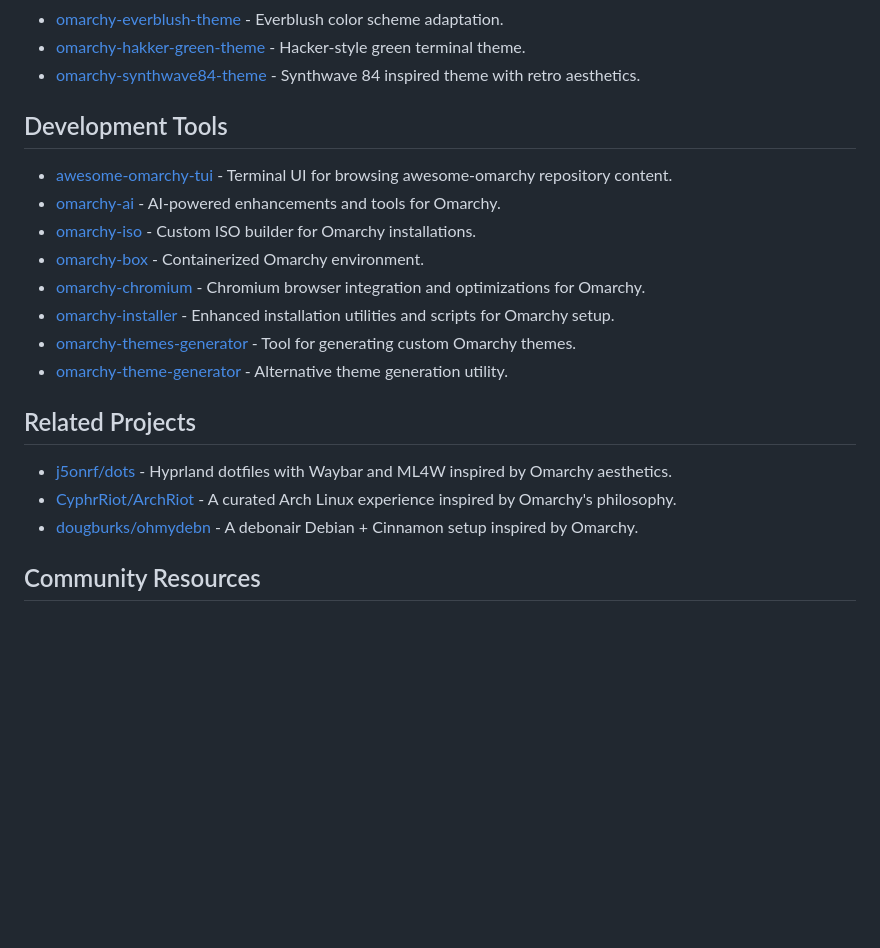
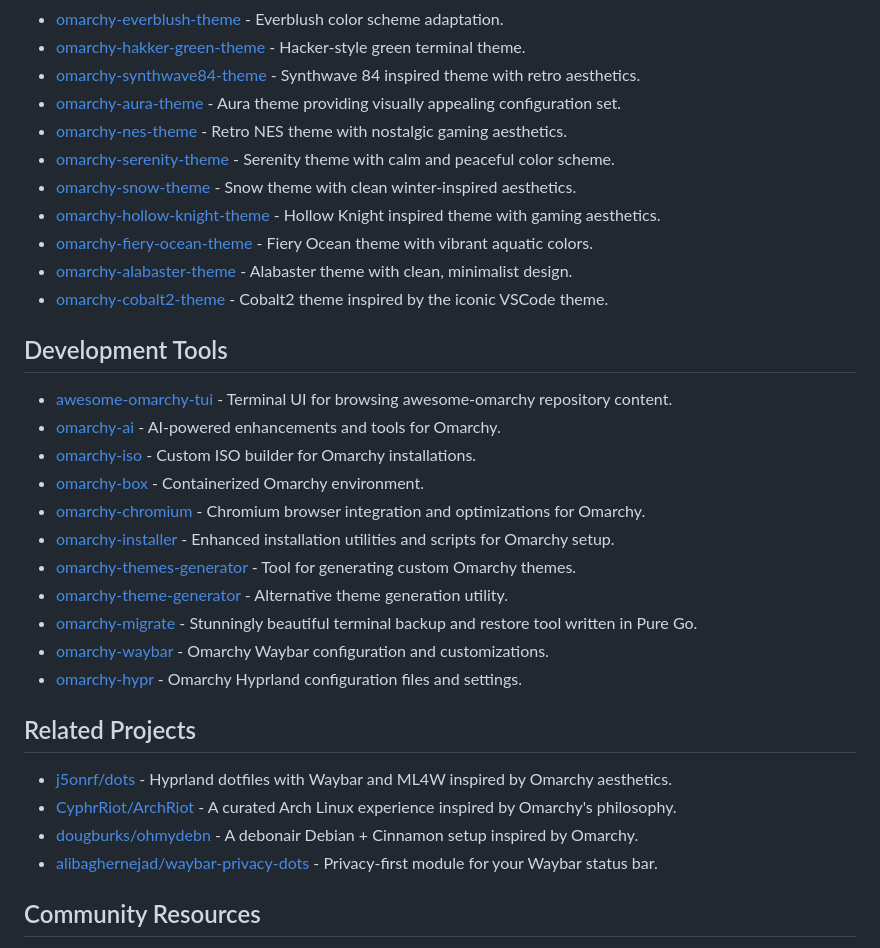
Before and after one commit to aorumbayev/awesome-omarchy, a Markdown page: README.md, the part around the change. GitHub-like rendering; blank space fills up the shorter version.

Commit message:
Add 12 new Omarchy related repositories from GitHub topics (#3)
- Added 9 new theme repositories from bjarneo, grierson, and hoblin
- Added 3 new development tools including omarchy-migrate, waybar, and hypr configs
- Added 1 privacy-focused waybar module to related projects
- All repositories verified as actively maintained and relevant to Omarchy ecosystem

```diff
--- a/README.md
+++ b/README.md
@@ -43,6 +43,14 @@ Omarchy is an opinionated Arch Linux/Hyprland configuration that transforms a fr
 - [omarchy-everblush-theme](https://github.com/Swarnim114/omarchy-everblush-theme) - Everblush color scheme adaptation.
 - [omarchy-hakker-green-theme](https://github.com/joaquinmeza/omarchy-hakker-green-theme) - Hacker-style green terminal theme.
 - [omarchy-synthwave84-theme](https://github.com/omacom-io/omarchy-synthwave84-theme) - Synthwave 84 inspired theme with retro aesthetics.
+- [omarchy-aura-theme](https://github.com/bjarneo/omarchy-aura-theme) - Aura theme providing visually appealing configuration set.
+- [omarchy-nes-theme](https://github.com/bjarneo/omarchy-nes-theme) - Retro NES theme with nostalgic gaming aesthetics.
+- [omarchy-serenity-theme](https://github.com/bjarneo/omarchy-serenity-theme) - Serenity theme with calm and peaceful color scheme.
+- [omarchy-snow-theme](https://github.com/bjarneo/omarchy-snow-theme) - Snow theme with clean winter-inspired aesthetics.
+- [omarchy-hollow-knight-theme](https://github.com/bjarneo/omarchy-hollow-knight-theme) - Hollow Knight inspired theme with gaming aesthetics.
+- [omarchy-fiery-ocean-theme](https://github.com/bjarneo/omarchy-fiery-ocean-theme) - Fiery Ocean theme with vibrant aquatic colors.
+- [omarchy-alabaster-theme](https://github.com/grierson/omarchy-alabaster-theme) - Alabaster theme with clean, minimalist design.
+- [omarchy-cobalt2-theme](https://github.com/hoblin/omarchy-cobalt2-theme) - Cobalt2 theme inspired by the iconic VSCode theme.
 
 ## Development Tools
 
@@ -54,12 +62,16 @@ Omarchy is an opinionated Arch Linux/Hyprland configuration that transforms a fr
 - [omarchy-installer](https://github.com/omacom-io/omarchy-installer) - Enhanced installation utilities and scripts for Omarchy setup.
 - [omarchy-themes-generator](https://github.com/hipsterusername/omarchy-themes-generator) - Tool for generating custom Omarchy themes.
 - [omarchy-theme-generator](https://github.com/maxberggren/omarchy-theme-generator) - Alternative theme generation utility.
+- [omarchy-migrate](https://github.com/CyphrRiot/Migrate) - Stunningly beautiful terminal backup and restore tool written in Pure Go.
+- [omarchy-waybar](https://github.com/timmo001/omarchy-waybar) - Omarchy Waybar configuration and customizations.
+- [omarchy-hypr](https://github.com/timmo001/omarchy-hypr) - Omarchy Hyprland configuration files and settings.
 
 ## Related Projects
 
 - [j5onrf/dots](https://github.com/j5onrf/dots) - Hyprland dotfiles with Waybar and ML4W inspired by Omarchy aesthetics.
 - [CyphrRiot/ArchRiot](https://github.com/CyphrRiot/ArchRiot) - A curated Arch Linux experience inspired by Omarchy's philosophy.
 - [dougburks/ohmydebn](https://github.com/dougburks/ohmydebn) - A debonair Debian + Cinnamon setup inspired by Omarchy.
+- [alibaghernejad/waybar-privacy-dots](https://github.com/alibaghernejad/waybar-privacy-dots) - Privacy-first module for your Waybar status bar.
 
 ## Community Resources
 
```
